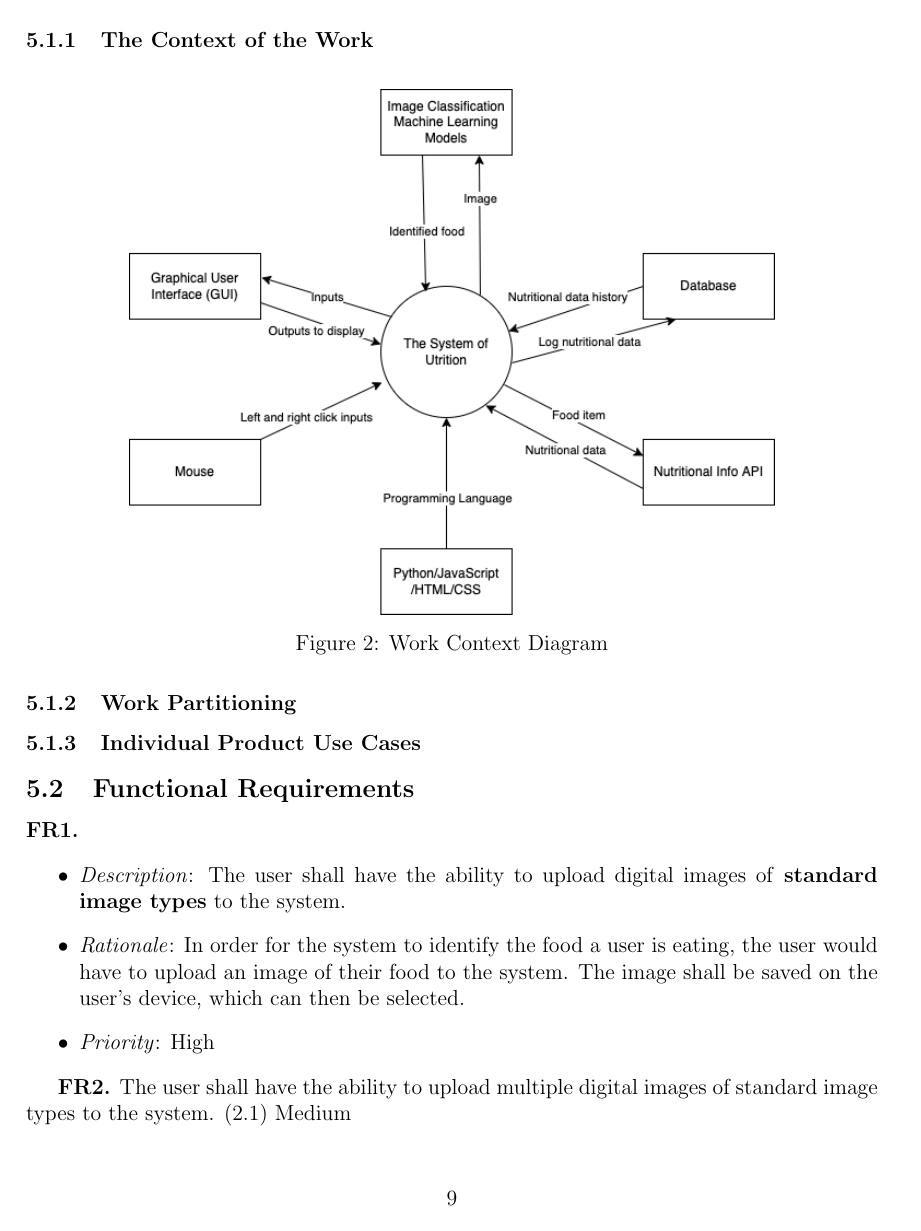
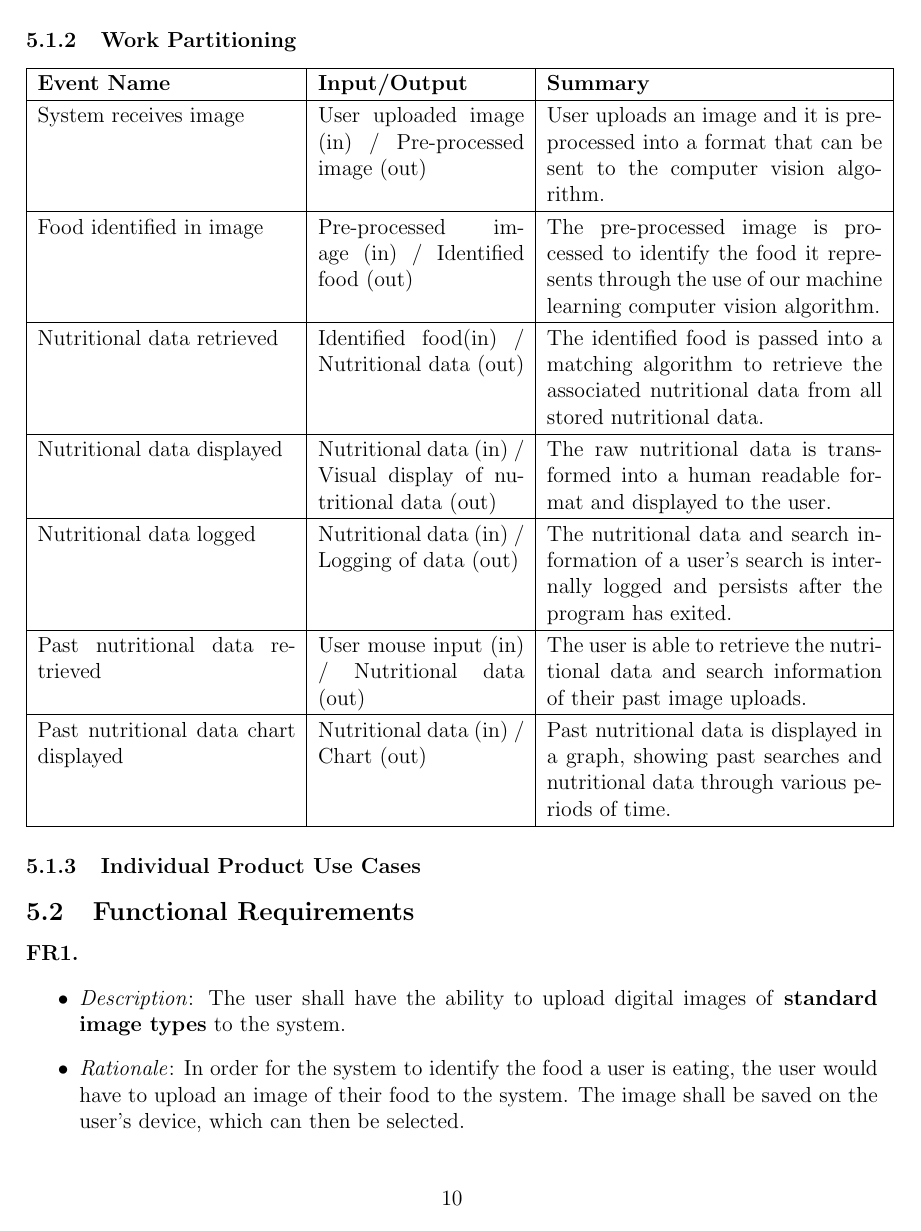
Before and after one commit to jeff-rey-wang/utrition, a LaTeX document (docs/SRS/SRS.tex): page 15 of 21 before the commit and page 16 of 23 after it. Compiled offline with pdfLaTeX.

Commit message:
Update SRS.tex

```diff
--- a/docs/SRS/SRS.tex
+++ b/docs/SRS/SRS.tex
@@ -1017,6 +1017,26 @@ The scope of the project is to develop a nutrition tracking application to ident
 
 \subsubsection{Work Partitioning}
 
+\begin{tabular}{ |p{5cm}|p{4cm}|p{6.5cm}| }
+\hline
+\textbf{Event Name}                   & \textbf{Input/Output}                                            & \textbf{Summary}                                                                                                                            \\
+\hline
+System receives image                 & User uploaded image (in) / Pre-processed image (out)             & User uploads an image and it is pre-processed into a format that can be sent to the computer vision algorithm.                              \\
+\hline
+Food identified in image              & Pre-processed image~(in) / Identified food (out)                 & The pre-processed image is processed to identify the food it represents through the use of our machine learning computer vision algorithm.  \\
+\hline
+Nutritional data retrieved            & Identified food(in) / Nutritional data (out)                     & The identified food is passed into a matching algorithm to retrieve the associated nutritional data from all stored nutritional data.       \\
+\hline
+Nutritional data displayed            & Nutritional data (in) / Visual display of nutritional data (out) & The raw nutritional data is transformed into a human readable format and displayed to the user.                                             \\
+\hline
+Nutritional data~logged               & Nutritional data (in) / Logging of data (out)                    & The nutritional data and search information of a user's search is internally logged and persists after the program has exited.              \\
+\hline
+Past nutritional data retrieved       & User mouse input (in) / Nutritional data (out)                   & The user is able to retrieve the nutritional data and search information of their past image uploads.                                       \\
+\hline
+Past nutritional data chart displayed & Nutritional data (in) / Chart (out)                              & Past nutritional data is displayed in a graph, showing past searches and nutritional data through various periods of time.                  \\
+\hline
+\end{tabular}
+
 \subsubsection{Individual Product Use Cases}
 
 \subsection{Functional Requirements}
@@ -1030,4 +1050,3 @@ The scope of the project is to develop a nutrition tracking application to ident
 
 
 \FillFRNumber
-The user shall have the ability to upload multiple digital images of standard image types to the system. (2.1) Medium
```
Also changed, not shown: docs/SRS/SRS.tex (23 more changed lines).
